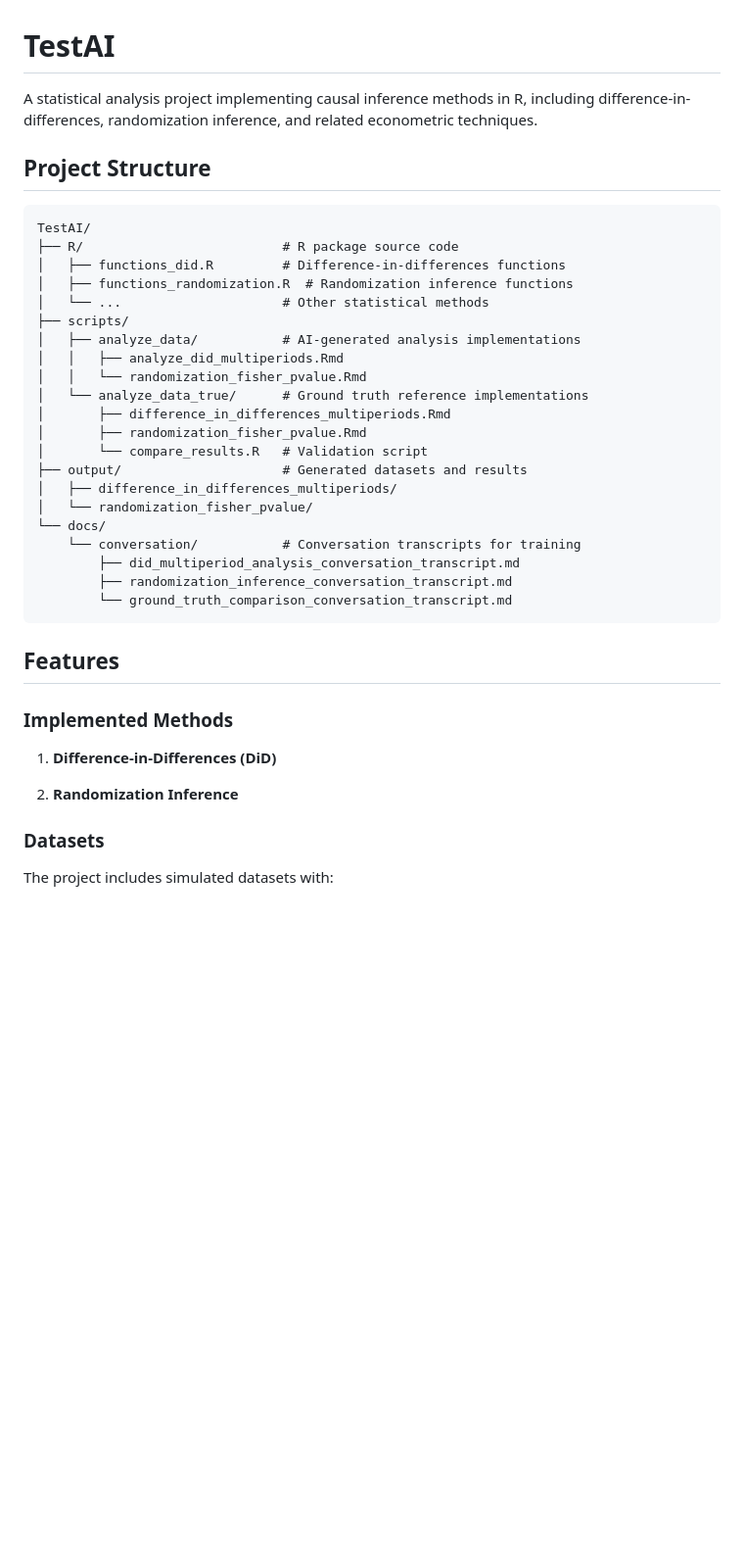
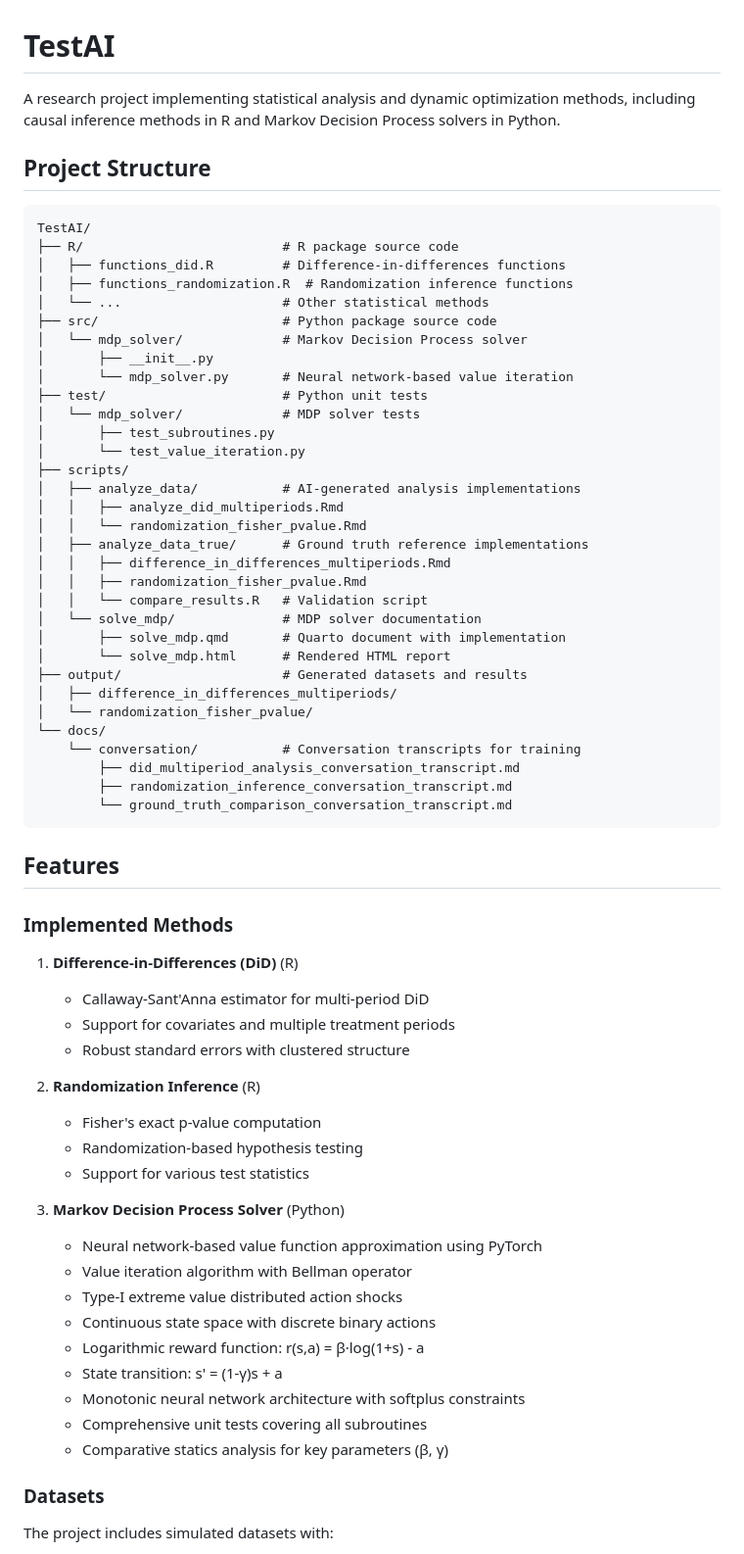
Before and after one commit to kohei-kawaguchi/TestAI, a Markdown page: README.md, the part around one of its changes. Shown at 98% size. Drawn GitHub-style; blank space fills up the shorter version.

```diff
--- a/README.md
+++ b/README.md
@@ -1,6 +1,6 @@
 # TestAI
 
-A statistical analysis project implementing causal inference methods in R, including difference-in-differences, randomization inference, and related econometric techniques.
+A research project implementing statistical analysis and dynamic optimization methods, including causal inference methods in R and Markov Decision Process solvers in Python.
 
 ## Project Structure
 
@@ -10,14 +10,25 @@ TestAI/
 │   ├── functions_did.R         # Difference-in-differences functions
 │   ├── functions_randomization.R  # Randomization inference functions
 │   └── ...                     # Other statistical methods
+├── src/                        # Python package source code
+│   └── mdp_solver/             # Markov Decision Process solver
+│       ├── __init__.py
+│       └── mdp_solver.py       # Neural network-based value iteration
+├── test/                       # Python unit tests
+│   └── mdp_solver/             # MDP solver tests
+│       ├── test_subroutines.py
+│       └── test_value_iteration.py
 ├── scripts/
 │   ├── analyze_data/           # AI-generated analysis implementations
 │   │   ├── analyze_did_multiperiods.Rmd
 │   │   └── randomization_fisher_pvalue.Rmd
-│   └── analyze_data_true/      # Ground truth reference implementations
-│       ├── difference_in_differences_multiperiods.Rmd
-│       ├── randomization_fisher_pvalue.Rmd
-│       └── compare_results.R   # Validation script
+│   ├── analyze_data_true/      # Ground truth reference implementations
+│   │   ├── difference_in_differences_multiperiods.Rmd
+│   │   ├── randomization_fisher_pvalue.Rmd
+│   │   └── compare_results.R   # Validation script
+│   └── solve_mdp/              # MDP solver documentation
+│       ├── solve_mdp.qmd       # Quarto document with implementation
+│       └── solve_mdp.html      # Rendered HTML report
 ├── output/                     # Generated datasets and results
 │   ├── difference_in_differences_multiperiods/
 │   └── randomization_fisher_pvalue/
@@ -32,9 +43,26 @@ TestAI/
 
 ### Implemented Methods
 
-1. **Difference-in-Differences (DiD)**
+1. **Difference-in-Differences (DiD)** (R)
+   - Callaway-Sant'Anna estimator for multi-period DiD
+   - Support for covariates and multiple treatment periods
+   - Robust standard errors with clustered structure
 
-2. **Randomization Inference**
+2. **Randomization Inference** (R)
+   - Fisher's exact p-value computation
+   - Randomization-based hypothesis testing
+   - Support for various test statistics
+
+3. **Markov Decision Process Solver** (Python)
+   - Neural network-based value function approximation using PyTorch
+   - Value iteration algorithm with Bellman operator
+   - Type-I extreme value distributed action shocks
+   - Continuous state space with discrete binary actions
+   - Logarithmic reward function: r(s,a) = β·log(1+s) - a
+   - State transition: s' = (1-γ)s + a
+   - Monotonic neural network architecture with softplus constraints
+   - Comprehensive unit tests covering all subroutines
+   - Comparative statics analysis for key parameters (β, γ)
 
 ### Datasets
 
```
Also changed, not shown: other parts of README.md (+42 -0 lines).
